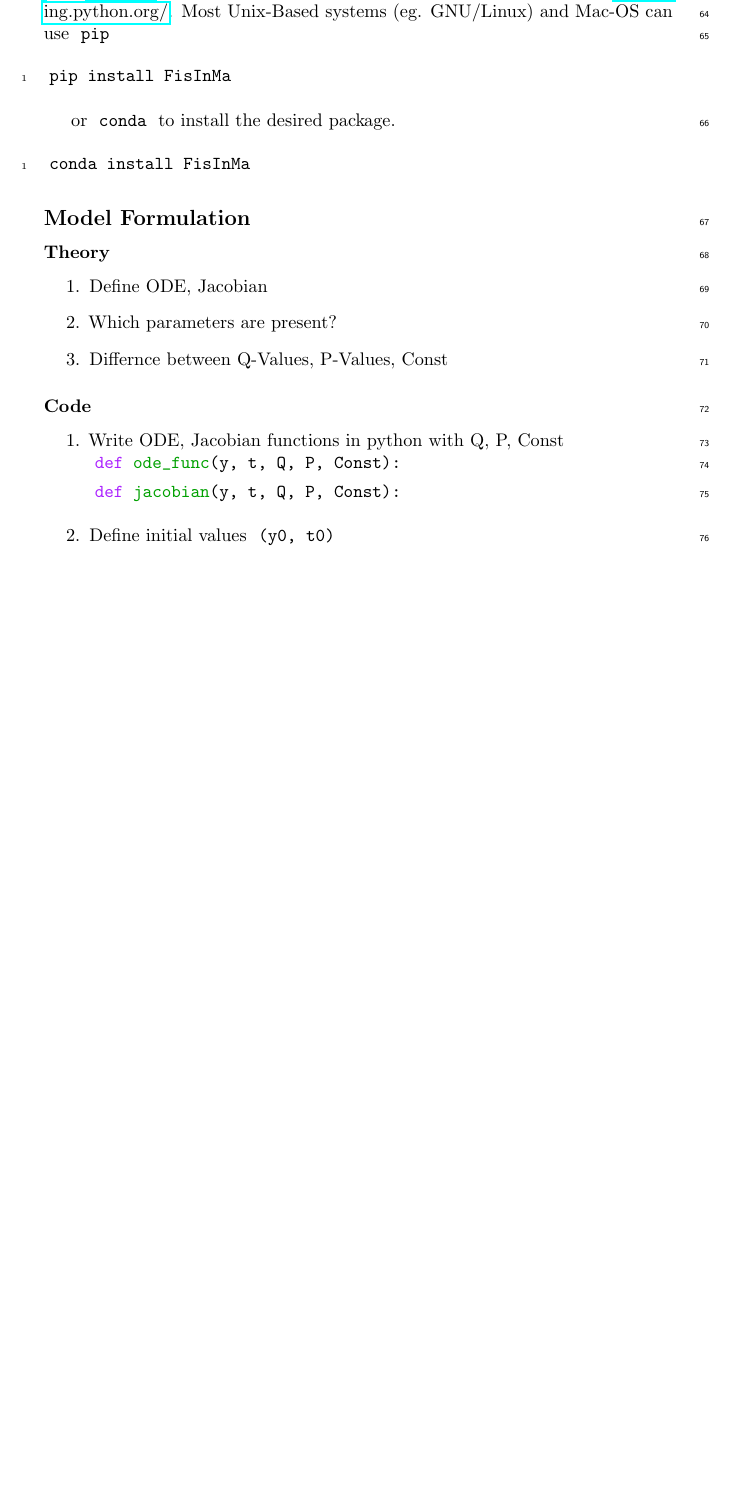
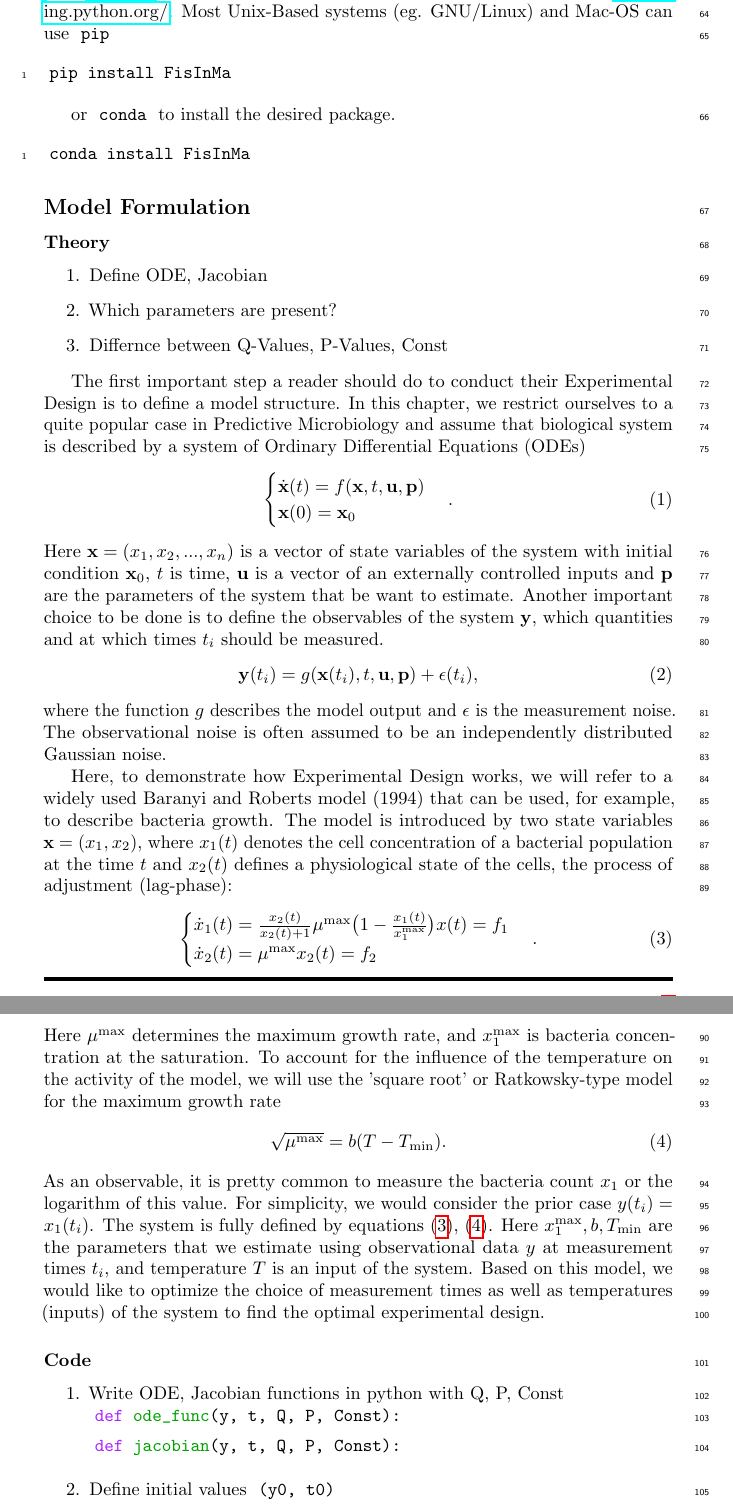
Before and after one commit to Spatial-Systems-Biology-Freiburg/2022-10-Predictive-Microbiology-Softwares, a LaTeX document (main.tex): part of page 4 of 6 before the commit and two parts of pages 4 and 5 of 7 after it, the two joined at a grey line, cut so that both start at the same text, the shorter picture padded with empty space. Compiled offline with pdfLaTeX.

Commit message:
Add the model definition of Baranyi and Roberts model (1 ver)

```diff
--- a/main.tex
+++ b/main.tex
@@ -28,6 +28,10 @@
 \lfoot{\today}
 
 \newcommand{\etal}{{\textit{et al.}}}
+\newcommand{\mbx}{\mathbf{x}}
+\newcommand{\mbu}{\mathbf{u}}
+\newcommand{\mbp}{\mathbf{p}}
+\newcommand{\mby}{\mathbf{y}}
 \providecommand{\keywords}[1]{\textbf{Keywords } #1}
 
 
@@ -149,6 +153,45 @@ conda install FisInMa
     \item Which parameters are present?
     \item Differnce between Q-Values, P-Values, Const
 \end{enumerate}
+
+The first important step a reader should do to conduct their Experimental Design is to define a model structure.
+In this chapter, we restrict ourselves to a quite popular case in Predictive Microbiology and assume that biological system is described by a system of \acp{ode}
+\begin{equation}
+    \begin{cases}
+    \dot \mbx (t) = f(\mbx, t, \mbu, \mbp) \\
+    \mbx (0) = \mbx_0
+    \end{cases}.
+\end{equation}
+Here $\mbx = (x_1, x_2, ..., x_n)$ is a vector of state variables of the system with initial condition $\mbx_0$, $t$ is time, $\mbu$ is a vector of an externally controlled inputs and $\mbp$ are the parameters of the system that be want to estimate.
+Another important choice to be done is to define the observables of the system $\mby$, which quantities and at which times $t_i$ should be measured.
+\begin{equation}
+    \mby (t_i) = g(\mbx (t_i), t, \mbu, \mbp) + \epsilon (t_i),
+\end{equation}
+where the function $g$ describes the model output and $\epsilon$ is the measurement noise.
+The observational noise is often assumed to be an independently distributed Gaussian noise.
+
+Here, to demonstrate how Experimental Design works, we will refer to a widely used Baranyi and Roberts model (1994) that can be used, for example, to describe bacteria growth.
+The model is introduced by two state variables $\mbx = (x_1, x_2)$, where $x_1(t)$ denotes the cell concentration of a bacterial population at the time $t$ and $x_2(t)$ defines a physiological state of the cells, the process of adjustment (lag-phase):
+\begin{equation}
+    \begin{cases}
+    \dot x_1(t) = \frac{x_2(t)}{x_2(t) + 1} \mu^\text{max} \big(1 - \frac{x_1(t)}{x_1^\text{max}}\big) x(t)  = f_1 \\
+    \dot x_2(t) = \mu^\text{max}  x_2(t) = f_2
+    \end{cases}.
+    \label{eq:ode_BaranyiRoberts}
+\end{equation}
+Here $\mu^\text{max}$ determines the maximum growth rate, and $x_1^\text{max}$ is bacteria concentration at the saturation.
+To account for the influence of the temperature on the activity of the model, we will use the 'square root' or Ratkowsky-type model for the maximum growth rate
+\begin{equation}
+    \sqrt{\mu^\text{max}} = b (T - T_\text{min}).
+    \label{eq:RatkowskyModel}
+\end{equation}
+As an observable, it is pretty common to measure the bacteria count $x_1$ or the logarithm of this value.
+For simplicity, we would consider the prior case $y(t_i) = x_1(t_i)$.
+The system is fully defined by equations (\ref{eq:ode_BaranyiRoberts}), (\ref{eq:RatkowskyModel}).
+Here $x_1^\text{max}, b, T_\text{min}$ are the parameters that we estimate using observational data $y$ at measurement times $t_i$, and temperature $T$ is an input of the system.
+Based on this model, we would like to optimize the choice of measurement times as well as temperatures (inputs) of the system to find the \acl{oed}.
+
+
 \subsubsection*{Code}
 \begin{enumerate}
     \item Write ODE, Jacobian functions in python with Q, P, Const\\
```
